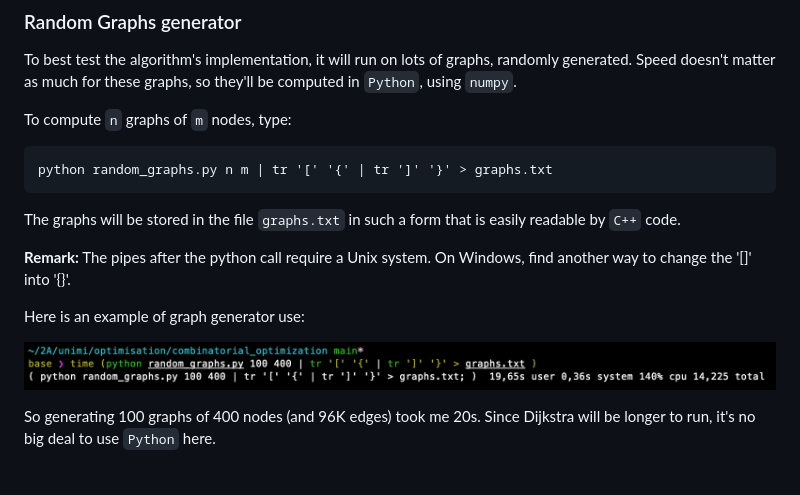
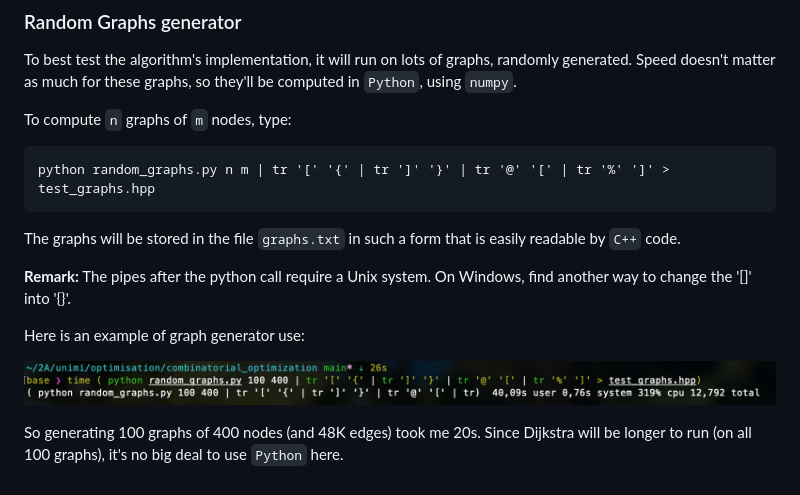
Before and after one commit to plgstalter/combinatorial_optimization, a Markdown page: README.md, the part around the change. Drawn GitHub-style; pictures changed too: ressources/capture.png.

```diff
--- a/README.md
+++ b/README.md
@@ -12,7 +12,7 @@ To best test the algorithm's implementation, it will run on lots of graphs, rand
 
 To compute `n` graphs of `m` nodes, type:
 
-	python random_graphs.py n m | tr '[' '{' | tr ']' '}' > graphs.txt
+	python random_graphs.py n m | tr '[' '{' | tr ']' '}' | tr '@' '[' | tr '%' ']' > test_graphs.hpp
 
 The graphs will be stored in the file `graphs.txt` in such a form that is easily readable by `C++` code.
 
@@ -22,4 +22,4 @@ Here is an example of graph generator use:
 
 ![timing python](ressources/capture.png)
 
-So generating 100 graphs of 400 nodes (and 96K edges) took me 20s. Since Dijkstra will be longer to run, it's no big deal to use `Python` here.
+So generating 100 graphs of 400 nodes (and 48K edges) took me 20s. Since Dijkstra will be longer to run (on all 100 graphs), it's no big deal to use `Python` here.
```
Also changed, not shown: 4 other files.
